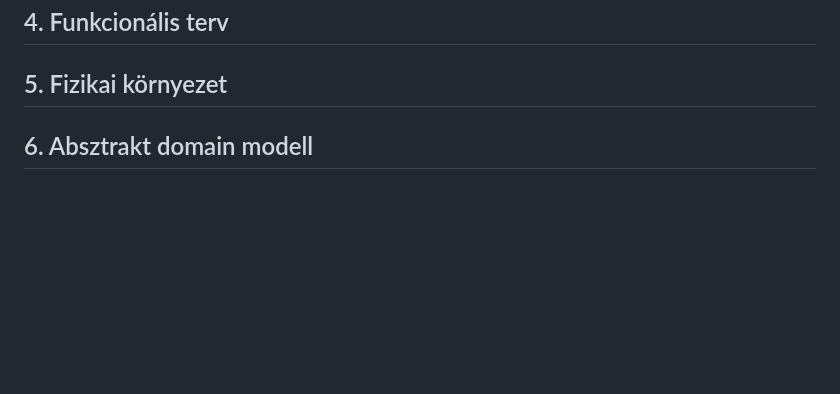
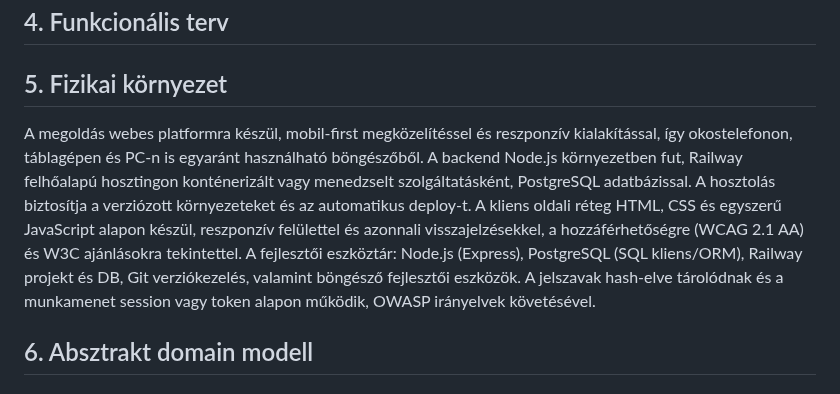
Before and after one commit to zotyag/UniMiniProject, a Markdown page: rendszerterv.md, the part around the change. Drawn GitHub-style; blank space fills up the shorter version.

Commit message:
Done: fizikai kornyezet

```diff
--- a/rendszerterv.md
+++ b/rendszerterv.md
@@ -9,6 +9,9 @@
 ## 4. Funkcionális terv
 
 ## 5. Fizikai környezet
+
+A megoldás webes platformra készül, mobil-first megközelítéssel és reszponzív kialakítással, így okostelefonon, táblagépen és PC-n is egyaránt használható böngészőből. A backend Node.js környezetben fut, Railway felhőalapú hosztingon konténerizált vagy menedzselt szolgáltatásként, PostgreSQL adatbázissal.
+A hosztolás biztosítja a verziózott környezeteket és az automatikus deploy-t. A kliens oldali réteg HTML, CSS és egyszerű JavaScript alapon készül, reszponzív felülettel és azonnali visszajelzésekkel, a hozzáférhetőségre (WCAG 2.1 AA) és W3C ajánlásokra tekintettel. A fejlesztői eszköztár: Node.js (Express), PostgreSQL (SQL kliens/ORM), Railway projekt és DB, Git verziókezelés, valamint böngésző fejlesztői eszközök. A jelszavak hash-elve tárolódnak és a munkamenet session vagy token alapon működik, OWASP irányelvek követésével.
 
 ## 6. Absztrakt domain modell
 
```
